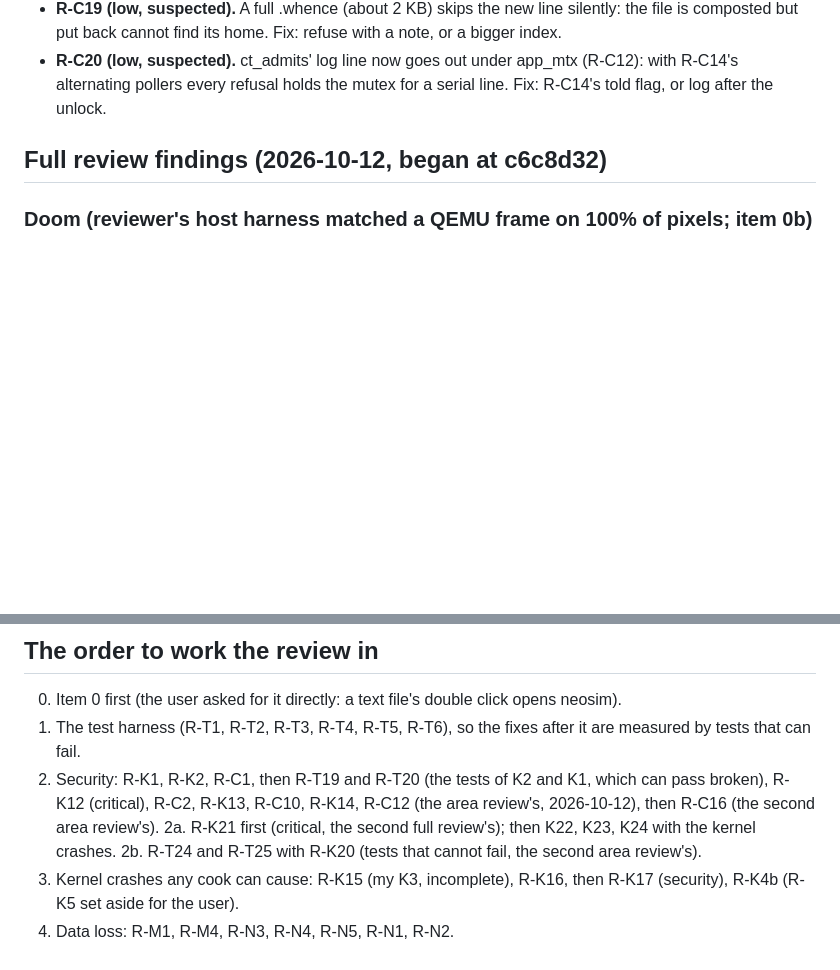
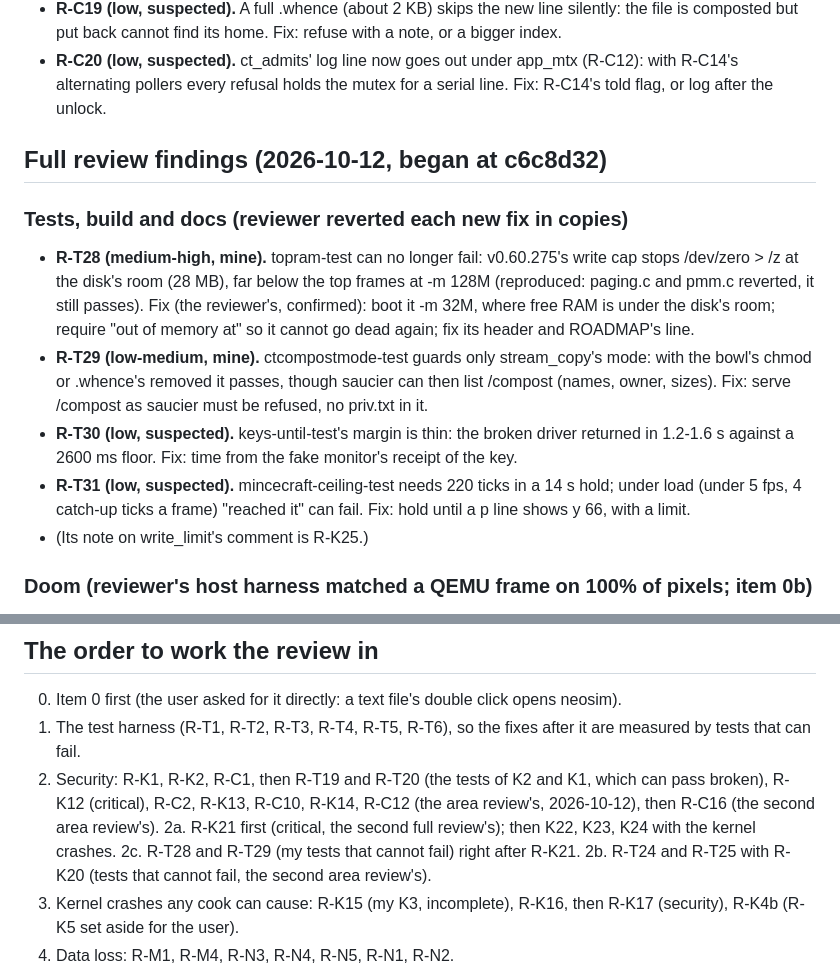
Before and after one commit to soup426/soupos-ctf, a Markdown page: docs/NIGHT-QUEUE.md, 2 parts joined by grey strips. Drawn GitHub-style; blank space fills up the shorter version.

Commit message:
Night queue 67: the second full review's tests findings (topram-test went dead)
Co-Authored-By: Claude Opus 5.5 <noreply@anthropic.com>
Claude-Session: https://claude.ai/code/session_01DrvTJHHDssQPpxyHQANY1J

```diff
--- a/docs/NIGHT-QUEUE.md
+++ b/docs/NIGHT-QUEUE.md
@@ -746,6 +746,26 @@ Mincecraft; neosim and rx.c; Doom; tests, build and docs.)
 
 ## Full review findings (2026-10-12, began at c6c8d32)
 
+### Tests, build and docs (reviewer reverted each new fix in copies)
+
+- **R-T28 (medium-high, mine).** topram-test can no longer fail: v0.60.275's
+  write cap stops /dev/zero > /z at the disk's room (28 MB), far below the
+  top frames at -m 128M (reproduced: paging.c and pmm.c reverted, it still
+  passes). Fix (the reviewer's, confirmed): boot it -m 32M, where free RAM
+  is under the disk's room; require "out of memory at" so it cannot go
+  dead again; fix its header and ROADMAP's line.
+- **R-T29 (low-medium, mine).** ctcompostmode-test guards only stream_copy's
+  mode: with the bowl's chmod or .whence's removed it passes, though saucier
+  can then list /compost (names, owner, sizes). Fix: serve /compost as
+  saucier must be refused, no priv.txt in it.
+- **R-T30 (low, suspected).** keys-until-test's margin is thin: the broken
+  driver returned in 1.2-1.6 s against a 2600 ms floor. Fix: time from the
+  fake monitor's receipt of the key.
+- **R-T31 (low, suspected).** mincecraft-ceiling-test needs 220 ticks in a
+  14 s hold; under load (under 5 fps, 4 catch-up ticks a frame) "reached
+  it" can fail. Fix: hold until a p line shows y 66, with a limit.
+- (Its note on write_limit's comment is R-K25.)
+
 ### Doom (reviewer's host harness matched a QEMU frame on 100% of pixels; item 0b)
 
 - **R-D20 (high, looks).** The sky is black: sky_ensure decodes SKY1 with
@@ -903,6 +923,7 @@ Mincecraft; neosim and rx.c; Doom; tests, build and docs.)
    R-C10, R-K14, R-C12 (the area review's, 2026-10-12), then R-C16
    (the second area review's).
 2a. R-K21 first (critical, the second full review's); then K22, K23, K24 with the kernel crashes.
+2c. R-T28 and R-T29 (my tests that cannot fail) right after R-K21.
 2b. R-T24 and R-T25 with R-K20 (tests that cannot fail, the second area review's).
 3. Kernel crashes any cook can cause: R-K15 (my K3, incomplete), R-K16, then R-K17 (security), R-K4b (R-K5 set aside for the user).
 4. Data loss: R-M1, R-M4, R-N3, R-N4, R-N5, R-N1, R-N2.
```
